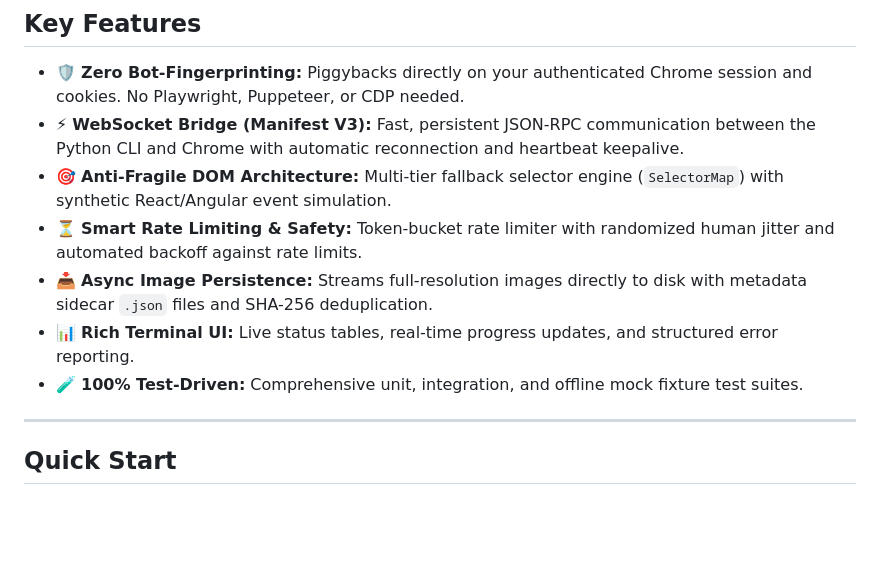
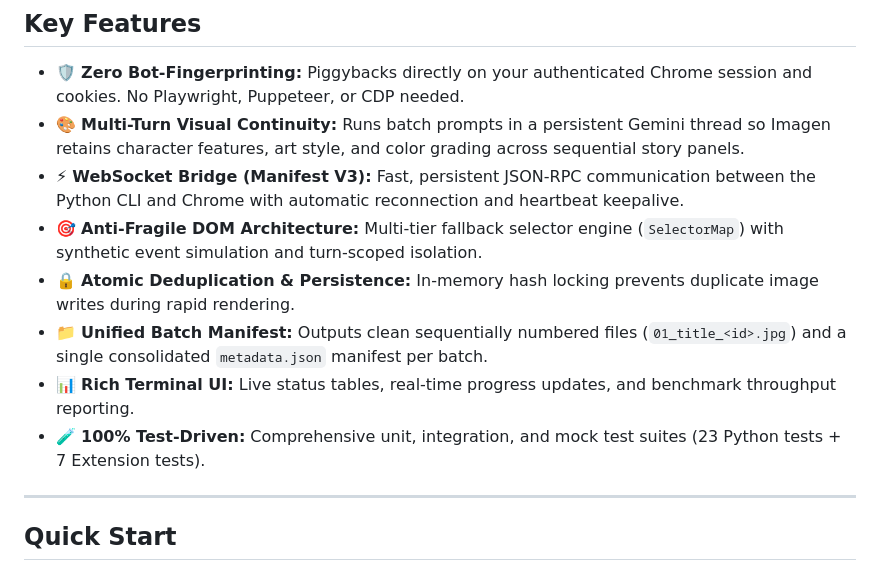
Before and after one commit to theGoodB0rg/ImageGenPiper, a Markdown page: README.md, the part around the change printed below. Rendered like a GitHub page; blank space fills up the shorter version.

```diff
--- a/README.md
+++ b/README.md
@@ -20,12 +29,13 @@ Generated live via `imagegenpiper run` on `gemini.google.com` using Imagen:
 ## Key Features
 
 - 🛡️ **Zero Bot-Fingerprinting:** Piggybacks directly on your authenticated Chrome session and cookies. No Playwright, Puppeteer, or CDP needed.
+- 🎨 **Multi-Turn Visual Continuity:** Runs batch prompts in a persistent Gemini thread so Imagen retains character features, art style, and color grading across sequential story panels.
 - ⚡ **WebSocket Bridge (Manifest V3):** Fast, persistent JSON-RPC communication between the Python CLI and Chrome with automatic reconnection and heartbeat keepalive.
-- 🎯 **Anti-Fragile DOM Architecture:** Multi-tier fallback selector engine (`SelectorMap`) with synthetic React/Angular event simulation.
-- ⏳ **Smart Rate Limiting & Safety:** Token-bucket rate limiter with randomized human jitter and automated backoff against rate limits.
-- 📥 **Async Image Persistence:** Streams full-resolution images directly to disk with metadata sidecar `.json` files and SHA-256 deduplication.
-- 📊 **Rich Terminal UI:** Live status tables, real-time progress updates, and structured error reporting.
-- 🧪 **100% Test-Driven:** Comprehensive unit, integration, and offline mock fixture test suites.
+- 🎯 **Anti-Fragile DOM Architecture:** Multi-tier fallback selector engine (`SelectorMap`) with synthetic event simulation and turn-scoped isolation.
+- 🔒 **Atomic Deduplication & Persistence:** In-memory hash locking prevents duplicate image writes during rapid rendering.
+- 📁 **Unified Batch Manifest:** Outputs clean sequentially numbered files (`01_title_<id>.jpg`) and a single consolidated `metadata.json` manifest per batch.
+- 📊 **Rich Terminal UI:** Live status tables, real-time progress updates, and benchmark throughput reporting.
+- 🧪 **100% Test-Driven:** Comprehensive unit, integration, and mock test suites (23 Python tests + 7 Extension tests).
 
 ---
 
```
Also changed, not shown: other parts of README.md (+61 -30 lines), assets/scavenger_01_descent.jpg (added), assets/scavenger_07_ambush.jpg (added), assets/scavenger_10_saltflat.jpg (added).
